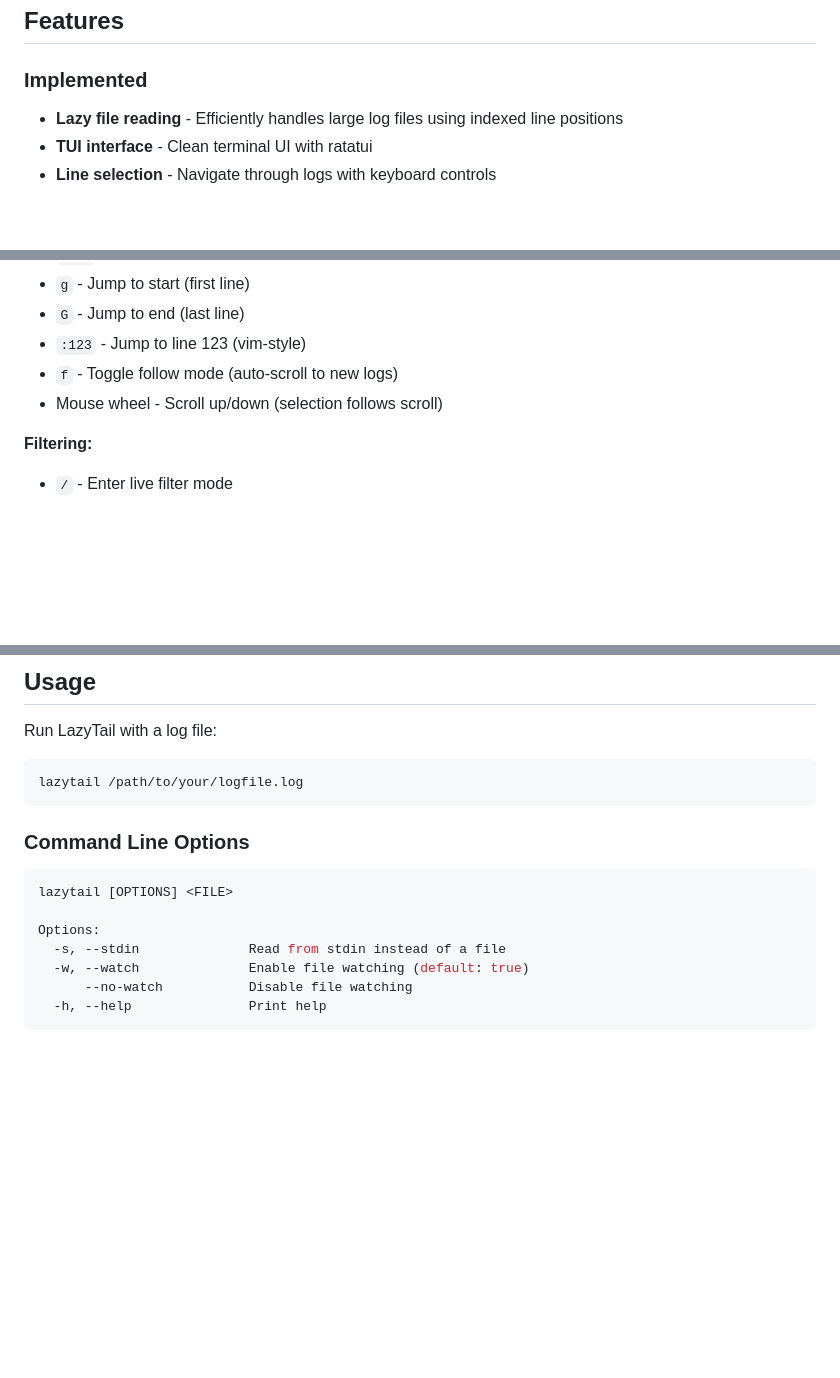
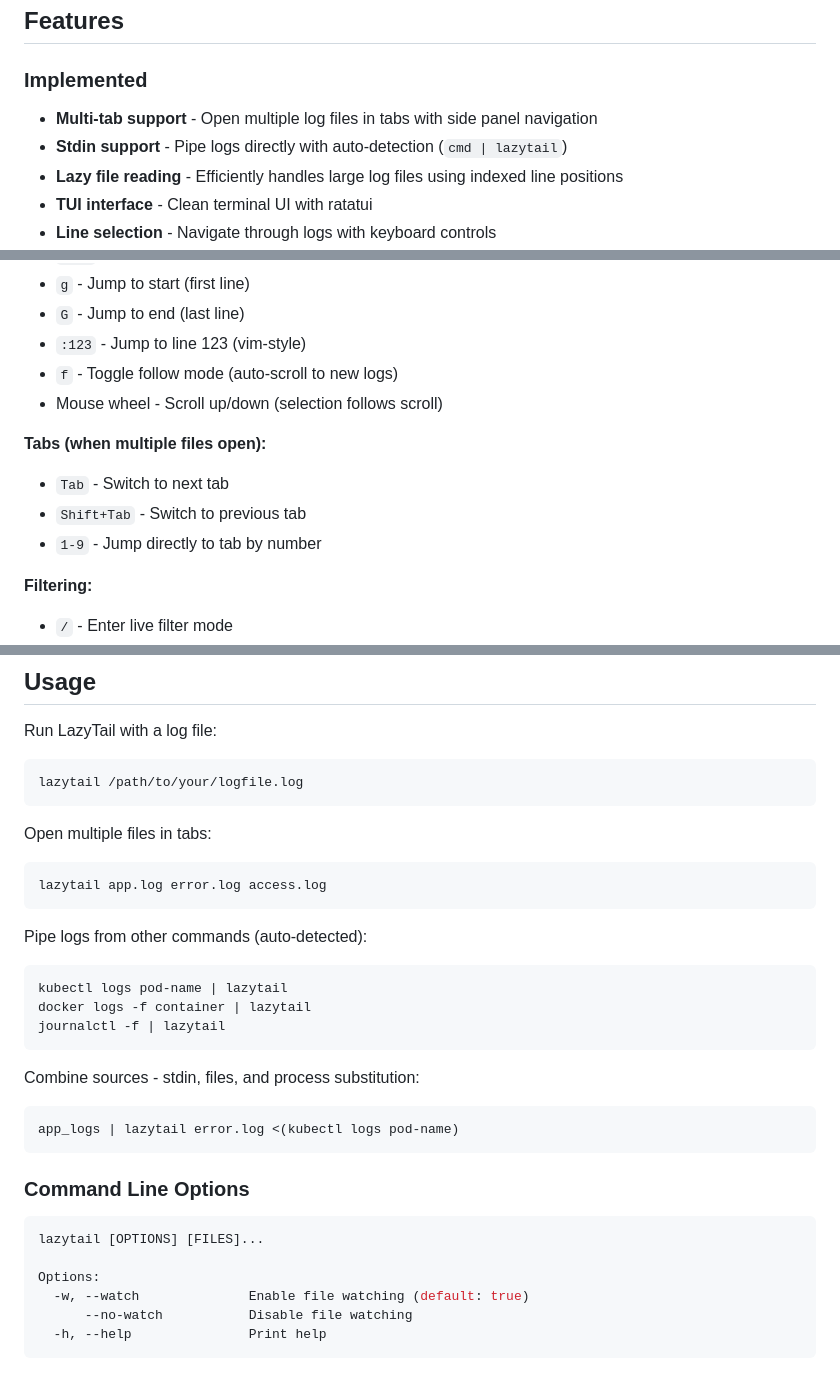
Before and after one commit to raaymax/lazytail, a Markdown page: README.md, 3 parts joined by grey strips. Rendered like a GitHub page; blank space fills up the shorter version.

Commit message:
docs: add multi-tab and stdin support to README
- Document multi-tab feature with side panel navigation
- Add tab keyboard shortcuts (Tab, Shift+Tab, 1-9)
- Document stdin auto-detection for piped input
- Update usage examples for multiple files

````diff
--- a/README.md
+++ b/README.md
@@ -5,6 +5,8 @@ A fast, universal terminal-based log viewer with live filtering and follow mode.
 ## Features
 
 ### Implemented
+- **Multi-tab support** - Open multiple log files in tabs with side panel navigation
+- **Stdin support** - Pipe logs directly with auto-detection (`cmd | lazytail`)
 - **Lazy file reading** - Efficiently handles large log files using indexed line positions
 - **TUI interface** - Clean terminal UI with ratatui
 - **Line selection** - Navigate through logs with keyboard controls
@@ -31,6 +33,11 @@ A fast, universal terminal-based log viewer with live filtering and follow mode.
 - `:123` - Jump to line 123 (vim-style)
 - `f` - Toggle follow mode (auto-scroll to new logs)
 - Mouse wheel - Scroll up/down (selection follows scroll)
+
+**Tabs (when multiple files open):**
+- `Tab` - Switch to next tab
+- `Shift+Tab` - Switch to previous tab
+- `1-9` - Jump directly to tab by number
 
 **Filtering:**
 - `/` - Enter live filter mode
@@ -79,13 +86,32 @@ Run LazyTail with a log file:
 lazytail /path/to/your/logfile.log
 ```
 
+Open multiple files in tabs:
+
+```bash
+lazytail app.log error.log access.log
+```
+
+Pipe logs from other commands (auto-detected):
+
+```bash
+kubectl logs pod-name | lazytail
+docker logs -f container | lazytail
+journalctl -f | lazytail
+```
+
+Combine sources - stdin, files, and process substitution:
+
+```bash
+app_logs | lazytail error.log <(kubectl logs pod-name)
+```
+
 ### Command Line Options
 
 ```bash
-lazytail [OPTIONS] <FILE>
+lazytail [OPTIONS] [FILES]...
 
 Options:
-  -s, --stdin              Read from stdin instead of a file
   -w, --watch              Enable file watching (default: true)
       --no-watch           Disable file watching
   -h, --help               Print help
````
